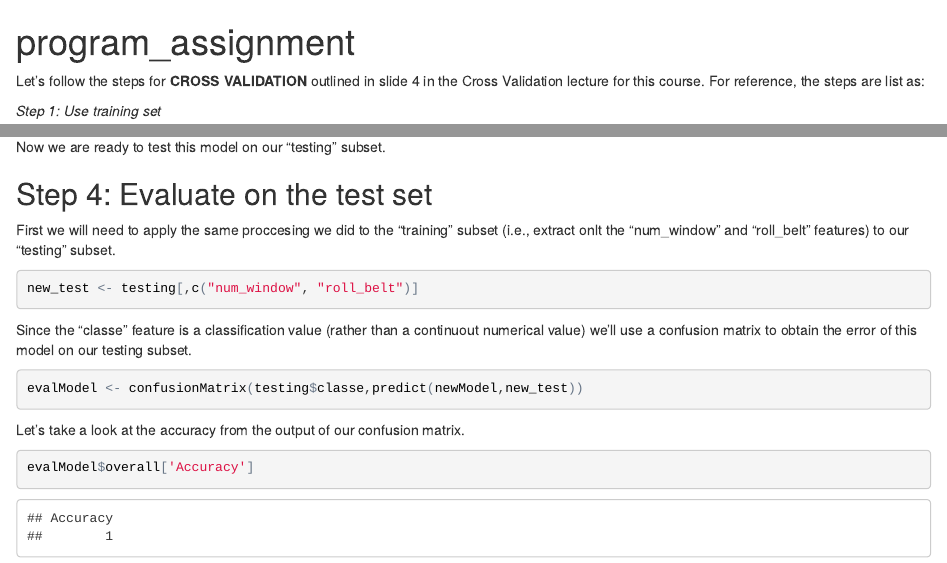
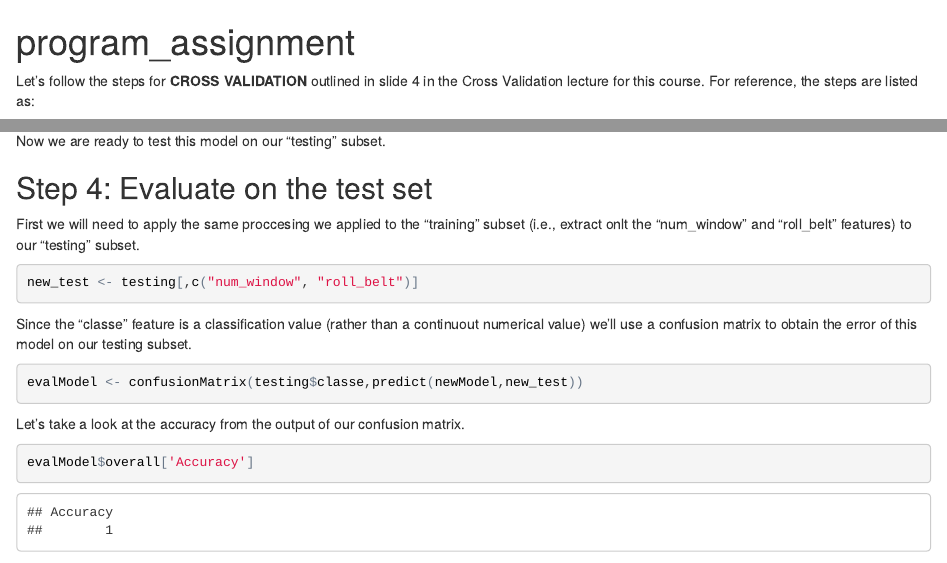
Before and after one commit to rns7a1/project, an R Markdown document (program_assignment.Rmd): the page in a window 1100 px wide, from its top, and a second part further down, joined at a grey line. The pictures show the output file program_assignment.html that the author committed with the source, opened offline.

Commit message:
New commit

````diff
--- a/program_assignment.Rmd
+++ b/program_assignment.Rmd
@@ -12,7 +12,7 @@ library(labeling)
 final_test <- read.csv('https://d396qusza40orc.cloudfront.net/predmachlearn/pml-testing.csv')
 ```
 
-Let's follow the steps for **CROSS VALIDATION** outlined in slide 4 in the Cross Validation lecture for this course.  For reference, the steps are list as:
+Let's follow the steps for **CROSS VALIDATION** outlined in slide 4 in the Cross Validation lecture for this course.  For reference, the steps are listed as:
 
 *Step 1: Use training set*
 
@@ -80,7 +80,7 @@ Now we are ready to test this model on our "testing" subset.
 
 ##Step 4: Evaluate on the test set##
 
-First we will need to apply the same proccesing we did to the "training" subset (i.e., extract onlt the "num_window" and "roll_belt" features) to our "testing" subset.
+First we will need to apply the same proccesing we applied to the "training" subset (i.e., extract onlt the "num_window" and "roll_belt" features) to our "testing" subset.
 
 ```{r}
 new_test <- testing[,c("num_window", "roll_belt")]
````
Also changed, not shown: index.html, program_assignment.html, program_assignment.Rmd (4 more changed lines).
